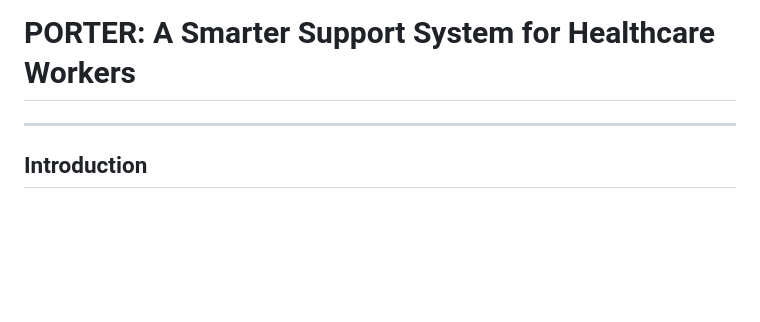
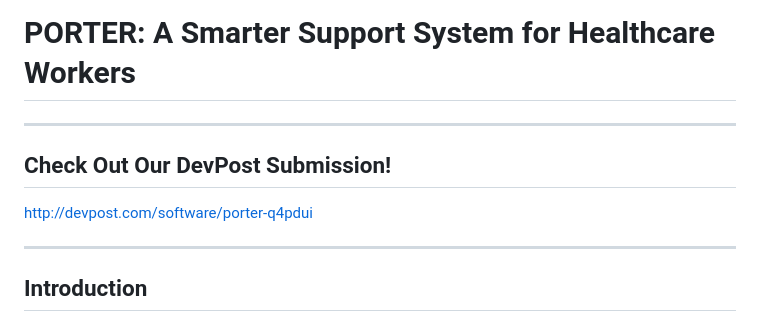
Before and after one commit to zsyed44/HospiBots, a Markdown page: README.md, the part around the change. Drawn GitHub-style; blank space fills up the shorter version.

```diff
--- a/README.md
+++ b/README.md
@@ -1,4 +1,8 @@
 # PORTER: A Smarter Support System for Healthcare Workers
+
+---
+## Check Out Our DevPost Submission!
+http://devpost.com/software/porter-q4pdui
 
 ---
 
```
